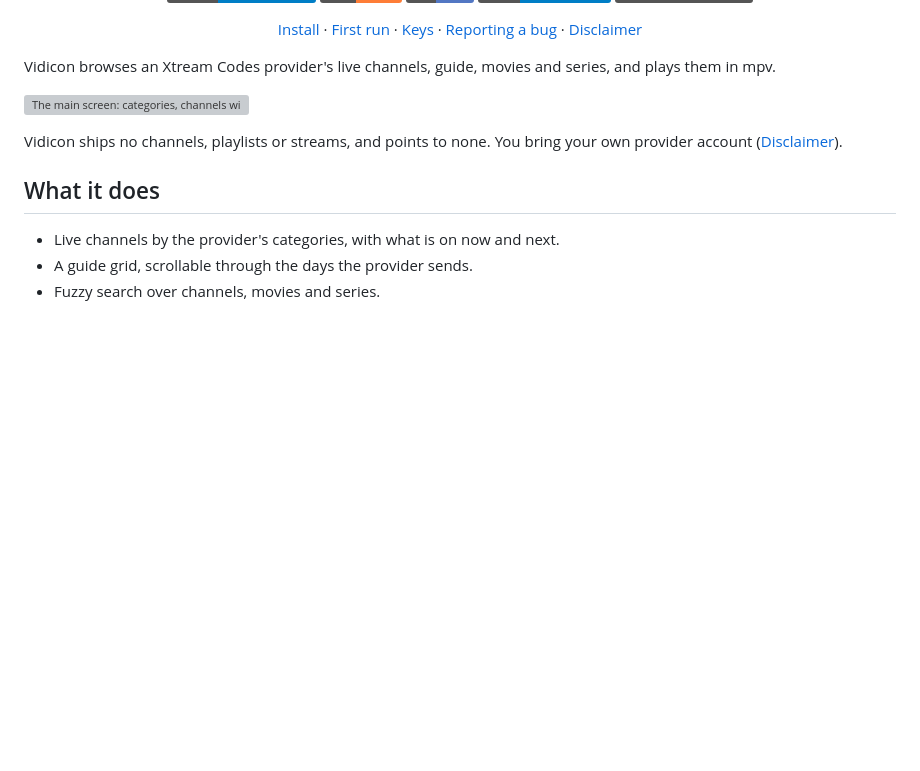
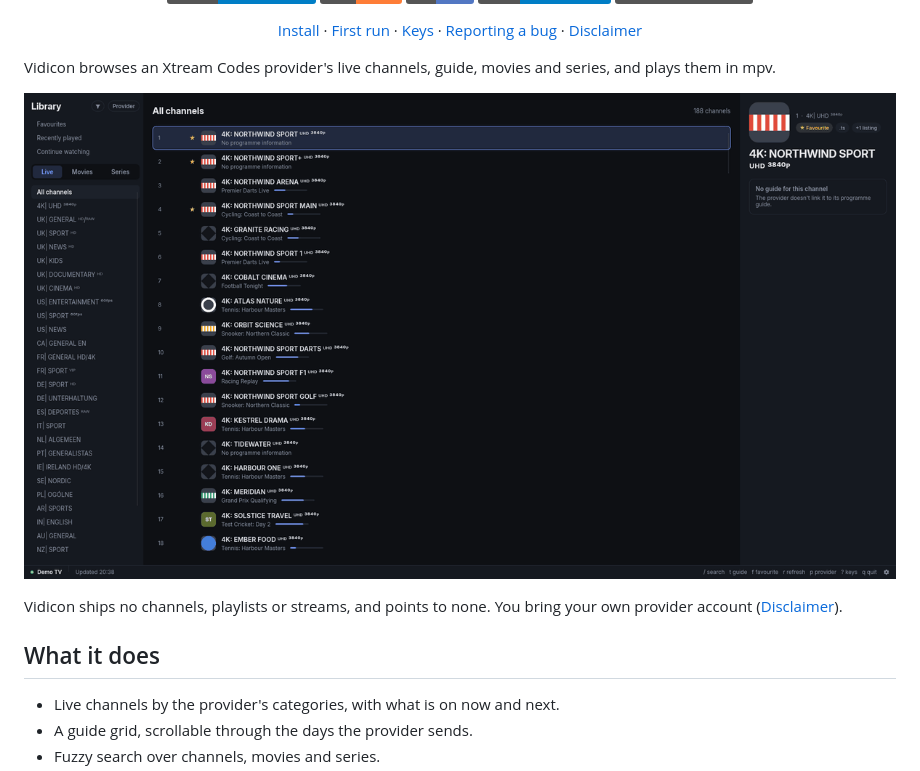
Before and after one commit to emzbtw/vidicon, a Markdown page: README.md, the part around the change. Drawn GitHub-style; pictures changed too: docs/screenshots/demo.gif (added); badges without logos; blank space fills up the shorter version; grey boxes are pictures that could not be loaded.

```diff
--- a/README.md
+++ b/README.md
@@ -25,7 +25,7 @@
 Vidicon browses an Xtream Codes provider's live channels, guide, movies and
 series, and plays them in mpv.
 
-![The main screen: categories, channels with what is on now, and the detail panel](docs/screenshots/main-guide.png)
+![Vidicon: browsing channels, searching, the guide grid and movies](docs/screenshots/demo.gif)
 
 Vidicon ships no channels, playlists or streams, and points to none. You
 bring your own provider account ([Disclaimer](#disclaimer)).
```
Also changed, not shown: tools/demo/README.md (+9 -0 lines).
